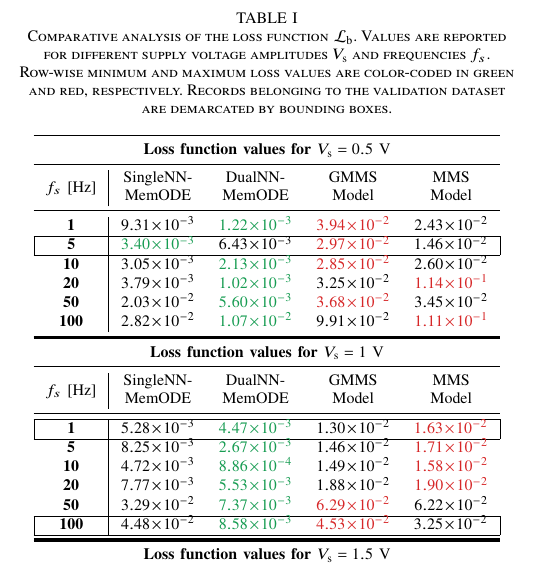
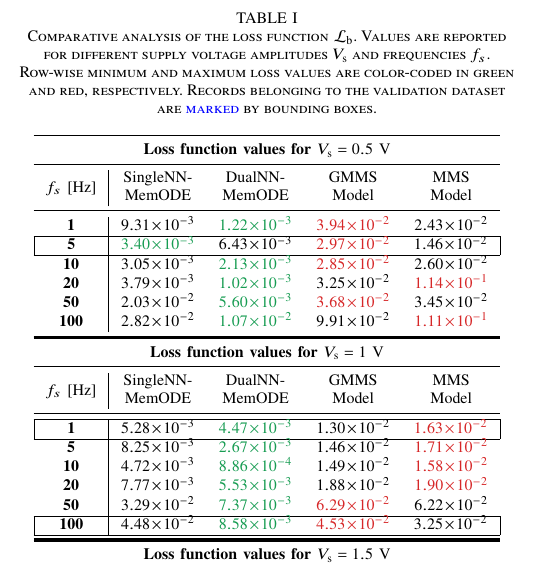
Before and after one commit to mancorz98/NNMemristoNotes, a LaTeX paper (main_ieee.tex): part of one column of page 7 of 10, cut so that both start at the same text. Compiled offline with pdfLaTeX; a missing font is replaced by an installed copy or a similar font; a LaTeX package or settings file that is missing is left out.

Commit message:
fix: compiled pdf added

```diff
--- a/main_ieee.tex
+++ b/main_ieee.tex
@@ -559,7 +559,7 @@ Table~\ref{tab:mms_comp} presents a comparative analysis of the loss functions \
 
 
 \begin{table}
-  \caption{Comparative analysis of the loss function \(\LossBase\). Values are reported for different supply voltage amplitudes \(\Vs\) and frequencies \(f_s\). Row-wise minimum and maximum loss values are color-coded in green and red, respectively. Records belonging to the validation dataset are demarcated by bounding boxes. }
+  \caption{Comparative analysis of the loss function \(\LossBase\). Values are reported for different supply voltage amplitudes \(\Vs\) and frequencies \(f_s\). Row-wise minimum and maximum loss values are color-coded in green and red, respectively. Records belonging to the validation dataset are \changed{marked} by bounding boxes. }
   \label{tab:mms_comp}
   \centering
   \begin{tabular}{c|cccc}
```
Also changed, not shown: main_ieee.pdf, 1 other file.
